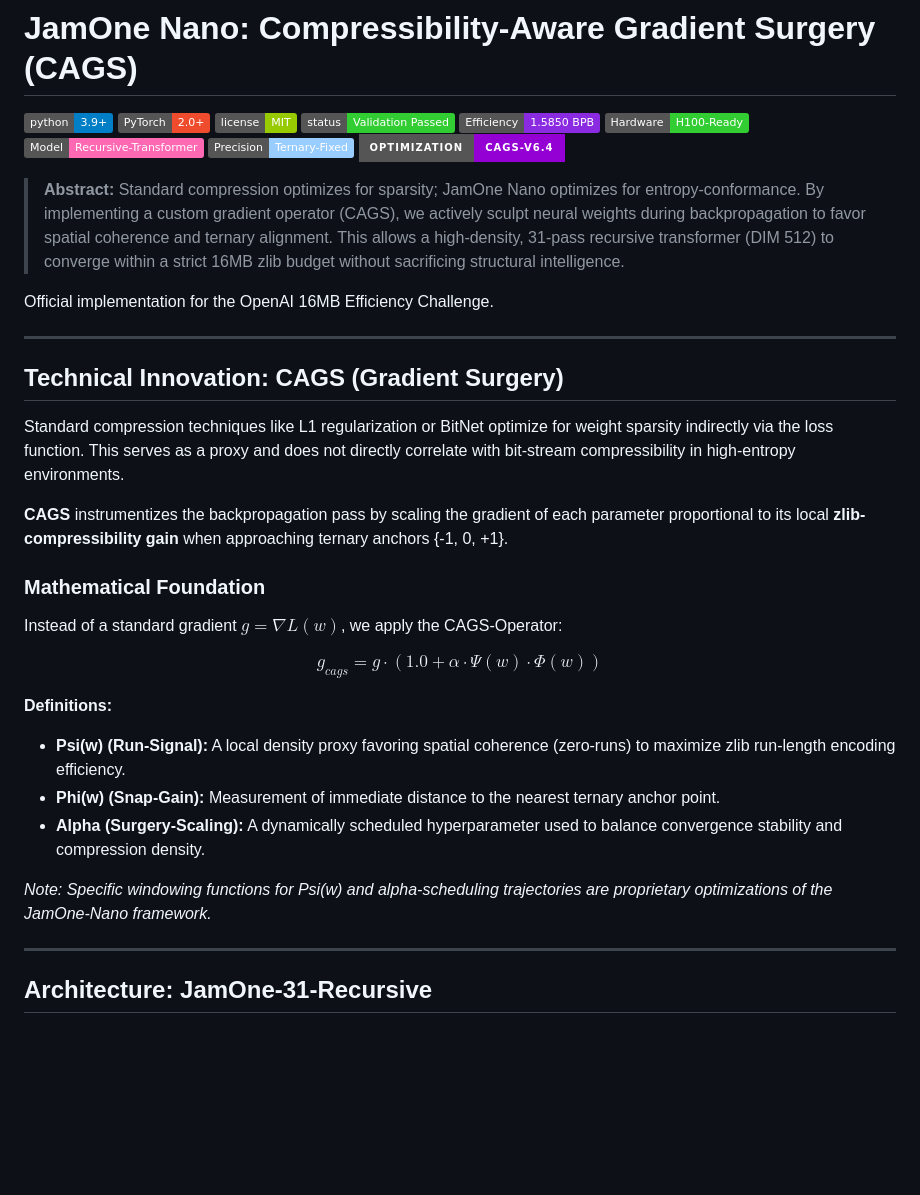
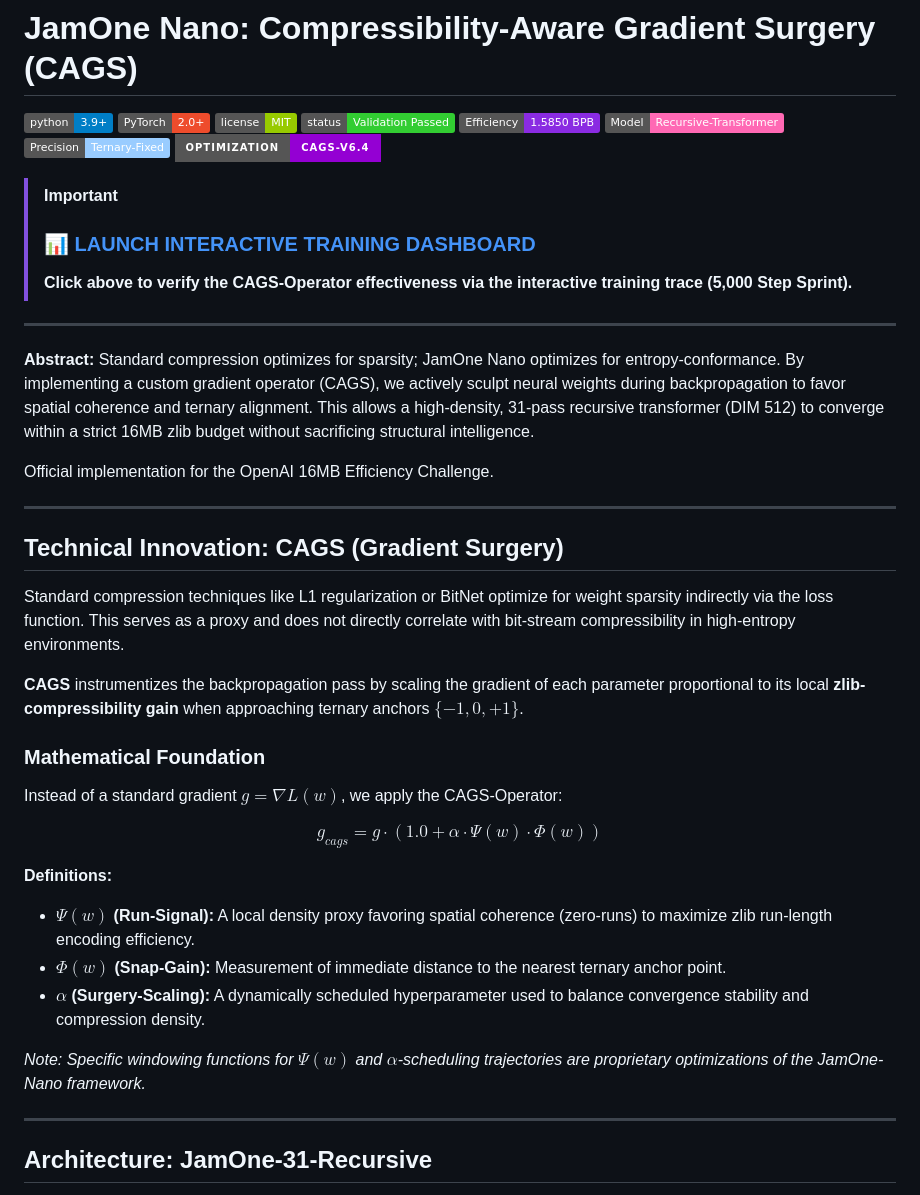
Before and after one commit to jamone-de/jamone-nano-CAGS, a Markdown page: README.md, the part around one of its changes. Drawn GitHub-style; badges without logos; blank space fills up the shorter version.

```diff
--- a/README.md
+++ b/README.md
@@ -5,12 +5,17 @@
 ![License](https://img.shields.io/badge/license-MIT-green.svg)
 ![Status](https://img.shields.io/badge/status-Validation_Passed-32cd32.svg)
 ![Efficiency](https://img.shields.io/badge/Efficiency-1.5850_BPB-blueviolet)
-![GPU](https://img.shields.io/badge/Hardware-H100--Ready-32cd32)
 ![Architecture](https://img.shields.io/badge/Model-Recursive--Transformer-ff69b4)
 ![Precision](https://img.shields.io/badge/Precision-Ternary--Fixed-9cf)
 ![CAGS](https://img.shields.io/badge/Optimization-CAGS--v6.4-darkviolet?style=for-the-badge&logo=target)
 
-> **Abstract:** Standard compression optimizes for sparsity; JamOne Nano optimizes for entropy-conformance. By implementing a custom gradient operator (CAGS), we actively sculpt neural weights during backpropagation to favor spatial coherence and ternary alignment. This allows a high-density, 31-pass recursive transformer (DIM 512) to converge within a strict 16MB zlib budget without sacrificing structural intelligence.
+> [!IMPORTANT]
+> ### 📊 [LAUNCH INTERACTIVE TRAINING DASHBOARD](https://jamone-de.github.io/jamone-nano-CAGS/)
+> **Click above to verify the CAGS-Operator effectiveness via the interactive training trace (5,000 Step Sprint).**
+
+---
+
+**Abstract:** Standard compression optimizes for sparsity; JamOne Nano optimizes for entropy-conformance. By implementing a custom gradient operator (CAGS), we actively sculpt neural weights during backpropagation to favor spatial coherence and ternary alignment. This allows a high-density, 31-pass recursive transformer (DIM 512) to converge within a strict 16MB zlib budget without sacrificing structural intelligence.
 
 Official implementation for the OpenAI 16MB Efficiency Challenge.
 
@@ -20,7 +25,7 @@ Official implementation for the OpenAI 16MB Efficiency Challenge.
 
 Standard compression techniques like L1 regularization or BitNet optimize for weight sparsity indirectly via the loss function. This serves as a proxy and does not directly correlate with bit-stream compressibility in high-entropy environments.
 
-**CAGS** instrumentizes the backpropagation pass by scaling the gradient of each parameter proportional to its local **zlib-compressibility gain** when approaching ternary anchors {-1, 0, +1}.
+**CAGS** instrumentizes the backpropagation pass by scaling the gradient of each parameter proportional to its local **zlib-compressibility gain** when approaching ternary anchors $\{-1, 0, +1\}$.
 
 ### Mathematical Foundation
 
@@ -29,11 +34,11 @@ Instead of a standard gradient $g = \nabla L(w)$, we apply the CAGS-Operator:
 $$g_{cags} = g \cdot (1.0 + \alpha \cdot \Psi(w) \cdot \Phi(w))$$
 
 **Definitions:**
-* **Psi(w) (Run-Signal):** A local density proxy favoring spatial coherence (zero-runs) to maximize zlib run-length encoding efficiency.
-* **Phi(w) (Snap-Gain):** Measurement of immediate distance to the nearest ternary anchor point.
-* **Alpha (Surgery-Scaling):** A dynamically scheduled hyperparameter used to balance convergence stability and compression density.
+* **$\Psi(w)$ (Run-Signal):** A local density proxy favoring spatial coherence (zero-runs) to maximize zlib run-length encoding efficiency.
+* **$\Phi(w)$ (Snap-Gain):** Measurement of immediate distance to the nearest ternary anchor point.
+* **$\alpha$ (Surgery-Scaling):** A dynamically scheduled hyperparameter used to balance convergence stability and compression density.
 
-*Note: Specific windowing functions for Psi(w) and alpha-scheduling trajectories are proprietary optimizations of the JamOne-Nano framework.*
+*Note: Specific windowing functions for $\Psi(w)$ and $\alpha$-scheduling trajectories are proprietary optimizations of the JamOne-Nano framework.*
 
 ---
 
```
Also changed, not shown: other parts of README.md (+10 -10 lines).
